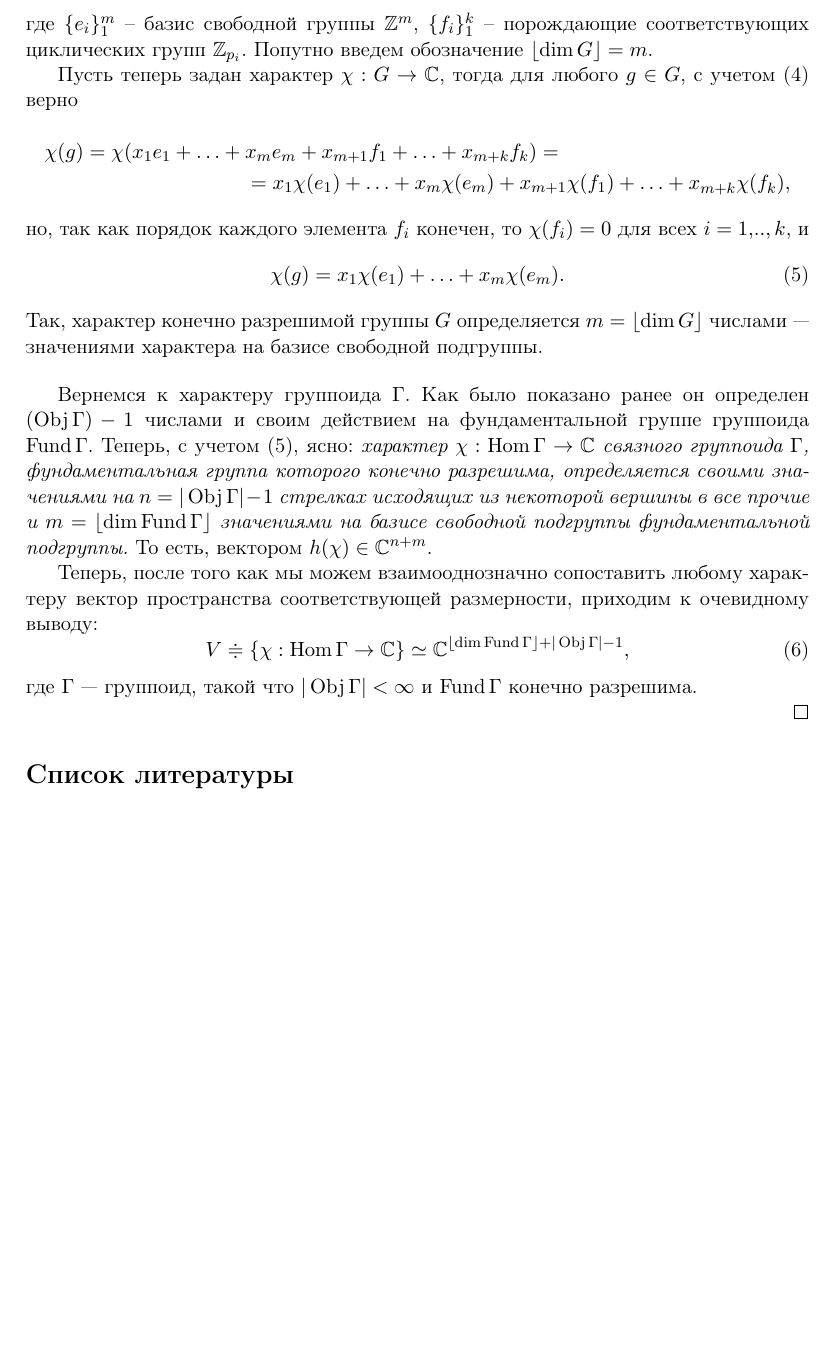
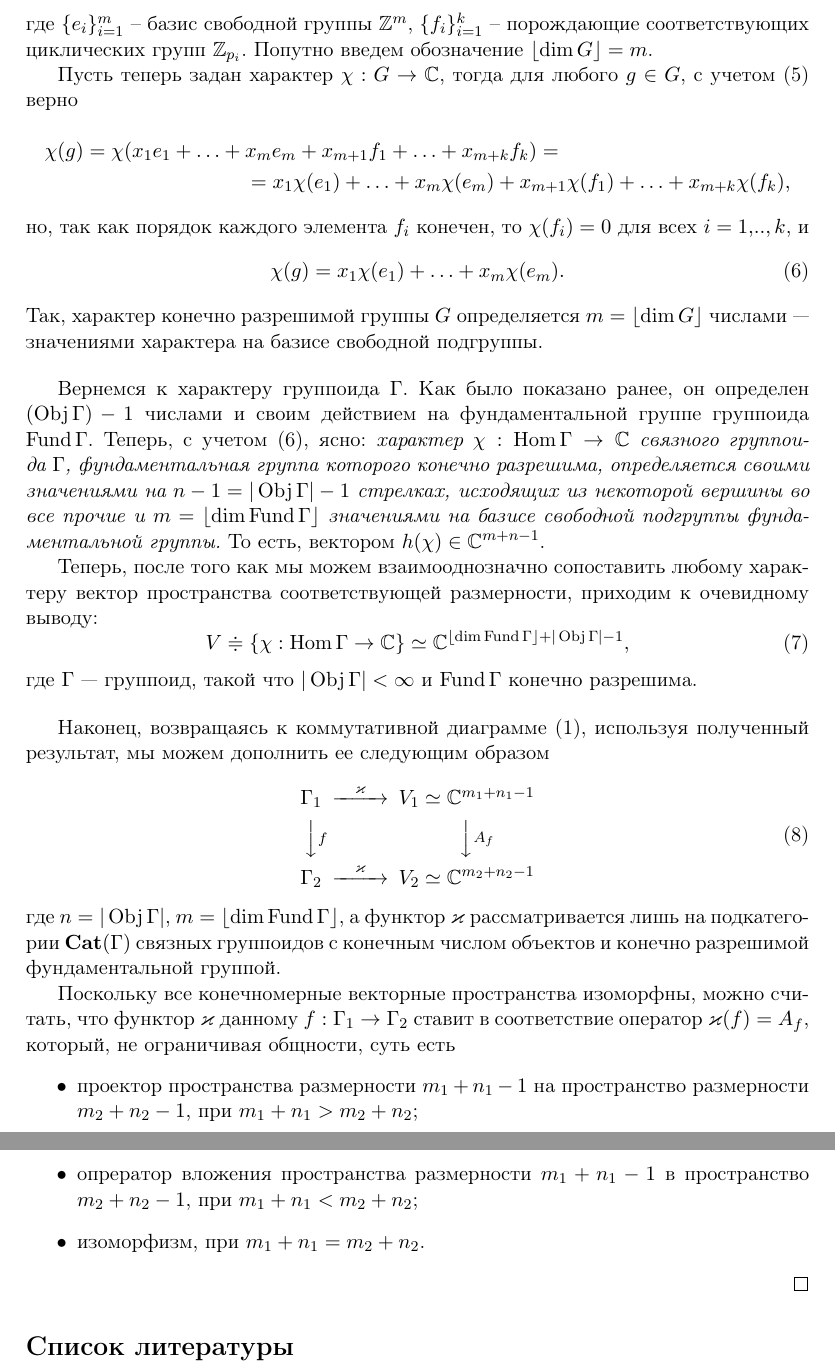
Before and after one commit to Arkadiy-Vladimirov/Math_sheets, a LaTeX document (grupoid_character.tex, which reads content.tex): part of page 3 of 3 before the commit and two parts of pages 3 and 4 of 4 after it, the two joined at a grey line, cut so that both start at the same text, the shorter picture padded with empty space. Compiled offline with pdfLaTeX.

Commit message:
final variant A

```diff
--- a/content.tex
+++ b/content.tex
@@ -109,7 +111,7 @@
         \{x_1 e_1 + \ldots + x_m e_m + x_{m+1} f_1 + \ldots + x_{m+k} f_k
         \:|\: x_i \in \mathbb{Z}\},
     \end{equation}
-    где $\{e_i\}_1^m$ -- базис свободной группы $\mathbb{Z}^m$, $\{f_i\}_1^k$ --
+    где $\{e_i\}_{i=1}^m$ -- базис свободной группы $\mathbb{Z}^m$, $\{f_i\}_{i=1}^k$ --
     порождающие соответствующих циклических групп $\mathbb{Z}_{p_i}$. Попутно
     введем обозначение $\subdim{G} = m$.
 
@@ -131,15 +133,15 @@
 
     \bigskip
 
-    Вернемся к характеру группоида $\Gamma$. Как было показано ранее он
+    Вернемся к характеру группоида $\Gamma$. Как было показано ранее, он
     определен $(\Obj \Gamma) - 1$ числами и своим действием на фундаментальной
     группе группоида $\Fund \Gamma$. Теперь, с учетом \eqref{chi_decomp}, ясно:
     \emph{характер $\chi :\Hom \Gamma \to \mathbb{C}$ связного группоида
     $\Gamma$, фундаментальная группа которого конечно разрешима, определяется
-    своими значениями на $n = |\Obj \Gamma| - 1$ стрелках исходящих из некоторой
-    вершины в все прочие и $m = \subdim{\Fund \Gamma}$ значениями на базисе
-    свободной подгруппы фундаментальной подгруппы.} То есть, вектором
-    $h(\chi) \in \mathbb{C}^{n+m}$.
+    своими значениями на $n - 1 = |\Obj \Gamma| - 1$ стрелках, исходящих из некоторой
+    вершины во все прочие и $m = \subdim{\Fund \Gamma}$ значениями на базисе
+    свободной подгруппы фундаментальной группы.} То есть, вектором
+    $h(\chi) \in \mathbb{C}^{m+n-1}$.
 
     Теперь, после того как мы можем взаимооднозначно сопоставить любому
     характеру вектор пространства соответствующей размерности, приходим к
@@ -151,74 +153,31 @@
     где $\Gamma$ --- группоид, такой что $|\Obj \Gamma| < \infty$ и
     $\Fund \Gamma$ конечно разрешима.
 
+    \bigskip
 
+    Наконец, возвращаясь к коммутативной диаграмме \eqref{cd}, используя
+    полученный результат, мы можем дополнить ее следующим образом
+    \begin{equation}
+        \begin{CD}
+            \Gamma_1 @>\kappa>> V_1 \simeq \mathbb{C}^{m_1 + n_1 - 1}\\
+            @VVfV          @VVA_fV\\
+            \Gamma_2 @>\kappa>> V_2 \simeq \mathbb{C}^{m_2 + n_2 - 1}
+        \end{CD}
+    \end{equation}
+    где $n = |\Obj \Gamma|$, $m = \subdim{\Fund \Gamma}$, а функтор $\kappa$
+    рассматривается лишь на подкатегории $\mathbf{Cat}(\Gamma)$ связных
+    группоидов с конечным числом объектов и конечно разрешимой фундаментальной
+    группой.
 
-
-
-    %Каждая из групп $A_k = G^{(k)}/G^{(k+1)}$ абелева, если к тому же все
-    %они кончено порождены, то для произвольно выбранной $A = A_k$ имеет место
-    %разложение\footnote{см.\cite{Vinberg} гл.9 \S 1}
-    %\[A \simeq \underbrace{\mathbb{Z} \oplus \ldo3ts \oplus \mathbb{Z}}_{p}
-    %\oplus \Tor A = \mathbb{Z}^{p} \oplus \Tor A,\]
-    %и
-    %\begin{equation}\label{bas_A}
-    %    A = \langle e_1,\ldots,e_p, f_1,\ldots, f_q\rangle,
-    %\end{equation}
-    %где $e$ --- базис
-    %свободной подгруппы $\mathbb{Z}^p$, a $f$ --- порождающие примарных
-    %подгрупп, прямая сумма которых есть $\Tor A$.
-
-    %Поскольку $G \simeq A_0 \oplus \ldots \oplus A_{n-1}$, и \eqref{bas_A}
-    %верно для всех $A_k$, справедливо
-    %\[G = \langle e_1,\ldots,e_p, f_1,\ldots, f_q\rangle,\]
-    %где $e$ --- объединение базисов всех свободных подгрупп $A_k$, $f$ ---
-    %порождающих соответствующих примарных групп, p
-
-    %Для конечно порожденной абелевой группы $A$
-    %справедливо разложение\footnote{см.\cite{Vinberg} гл.9 \S 1}
-    %\[A \simeq \underbrace{\mathbb{Z} \oplus \ldots \oplus \mathbb{Z}}_{n}
-    %\oplus \Tor A = \mathbb{Z}^{n} \oplus \Tor A,\]
-    %где $\Tor A \doteqdot \{a \in A: ma = 0\text{ для некоторого }m \in
-    %\mathbb{Z}, m \ne 0\}$ --- \emph{подгруппа кручения}. Более того
-    %\[\Tor A = \mathbb{Z}_{u_1} \oplus \ldots \oplus \mathbb{Z}_{u_m}\text{---}\]
-    %--- сумма примарных подгруп.
-
-    %Таким образом, $A$ представляет собой совокупность всех линейных комбинаций
-    %\[k_1 e_1 + \ldots + k_n e_n + k_{n+1} t_1 + \ldots + k_{n+m} t_m
-    %\quad (k_i \in \mathbb{Z}),\]
-    %где $(e_1,\ldots ,e_n)$ --- базис свободной подргуппы, $(t_1,\ldots, t_m)$
-    %--- порождающие примарных подгрупп.
-
-    %Так, чтобы задать характер $\chi$ на группе $A$ достаточно
-    %определить его значение на $(e_1,\ldots ,e_n)$, $(t_1,\ldots, t_m)$.
-    %Впрочем, $\chi(t_i)$ заведомо равно нулю, так как
-    %\begin{gather*}
-    %    (c_i + 1) t_i = t_i,\\
-    %    \chi((c_i+1) t_i) = \chi(t_i),\\
-    %    (c_i+1)\chi(t_i) = \chi(t_i),\\
-    %    c_i \chi(t_i) = 0,\\
-    %    \chi(t_i) = 0,
-    %\end{gather*}
-    %где $c_i > 0$ --- порядок примарной подгруппы, порожденной $t_i$. Отсюда,
-    %достаточно задать характер лишь на $(e_1,\ldots ,e_n)$ и он будет
-    %однозначно определен на всем $A$.
-
-    %Вернемся к группе $G$ допускающей разложение \eqref{decomp}. Обозначим
-    %абелевы группы $G^{(k)} / G^{(k+1)}$ как $A_k$. В случае если все $A_k$
-    %конечно порождены, из приведенных рассуждений следует, что для задания
-    %характера на группе $G$ достаточно определить его значения на базисах
-    %свободных подгрупп для каждой $A_k$.
-
-    %Под записью $\dim G$ будем подразумевать число равно сумме размерностей
-    %свободных подпространств всех $A_k$ в разложении \eqref{decomp}. Тогда,
-    %короче: чтобы определить характер $\chi$ группы $G$ достаточно задать
-    %вектор $q\in \mathbb{C}^k$, где $k = \dim G$.
-
-    %\bigskip
-    %Говоря о характере группоида мы пришли к тому, что достаточно определить
-    %его на фундаментальной группе $G$ и $n-1$ стрелке. Учитывая сказанное выше,
-    %в действительности
-    %Ка устроено $\kappa(\Gamma)$
-
-    %Что есть $A_f$
+    Поскольку все конечномерные векторные пространства изоморфны, можно считать,
+    что функтор $\kappa$ данному $f:\Gamma_1 \to \Gamma_2$
+    ставит в соответствие оператор $\kappa(f) = A_f$, который, не ограничивая
+    общности, суть есть
+    \begin{itemize}
+        \item проектор пространства размерности $m_1 + n_1 - 1$ на
+        пространство размерности $m_2 + n_2 - 1$, при $m_1 + n_1 > m_2 + n_2$;
+        \item опрератор вложения пространства размерности $m_1 + n_1 - 1$ в
+        пространство $m_2 + n_2 - 1$, при $m_1 + n_1 < m_2 + n_2$;
+        \item изоморфизм, при $m_1 + n_1 = m_2 + n_2$.
+    \end{itemize}
 \end{proof}
```
Also changed, not shown: grupoid_character.pdf, content.tex (40 more changed lines), 1 other file.
